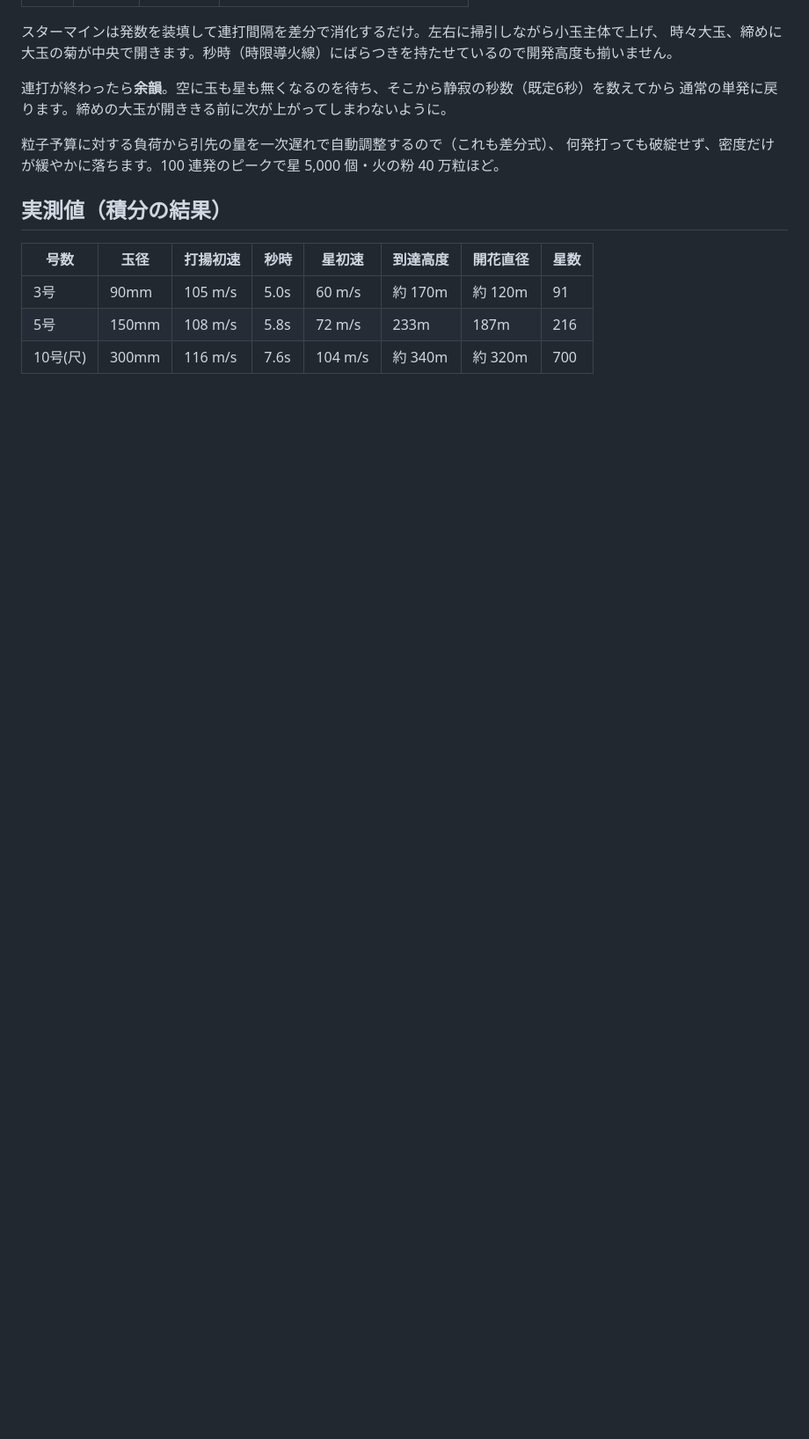
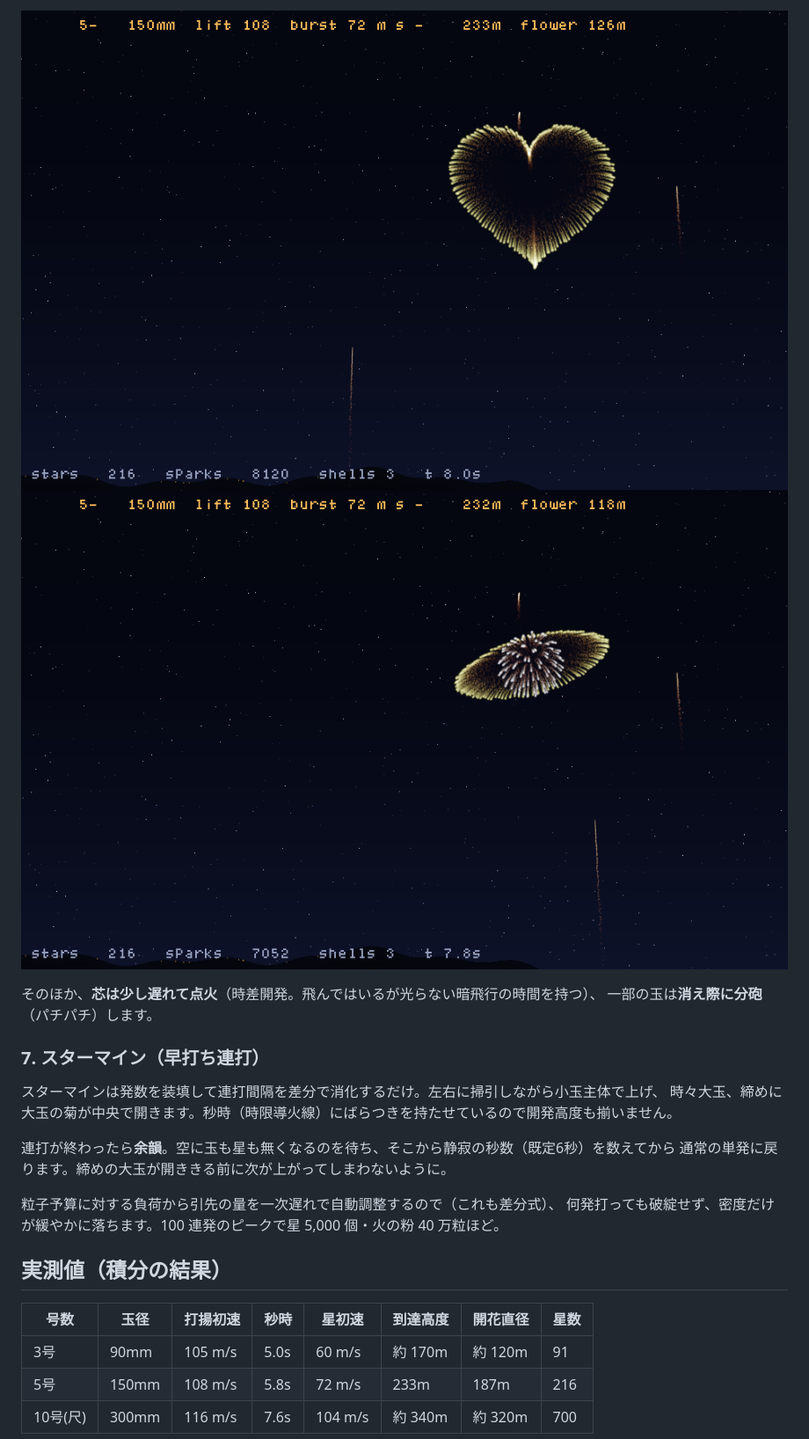
Before and after one commit to yomei-o/hanabi_emu_cpp, a Markdown page: README.md, the part around one of its changes. Shown at 88% size. GitHub-like rendering; pictures changed too: preview_heart.png (added), preview_saturn.png (added); blank space fills up the shorter version.

```diff
--- a/README.md
+++ b/README.md
@@ -71,3 +102,10 @@ r ← r - (r₀/T_burn) dt
+![ハート](preview_heart.png)
+![土星](preview_saturn.png)
+
+そのほか、**芯は少し遅れて点火**（時差開発。飛んではいるが光らない暗飛行の時間を持つ）、
+一部の玉は**消え際に分砲**（パチパチ）します。
+
+### 7. スターマイン（早打ち連打）
 
 スターマインは発数を装填して連打間隔を差分で消化するだけ。左右に掃引しながら小玉主体で上げ、
 時々大玉、締めに大玉の菊が中央で開きます。秒時（時限導火線）にばらつきを持たせているので開発高度も揃いません。
```
Also changed, not shown: other parts of README.md (+39 -7 lines), resume.md (+27 -16 lines), preview_climax.png, preview_hachi.png (added), preview_senrin.png (added), 3 other files.
